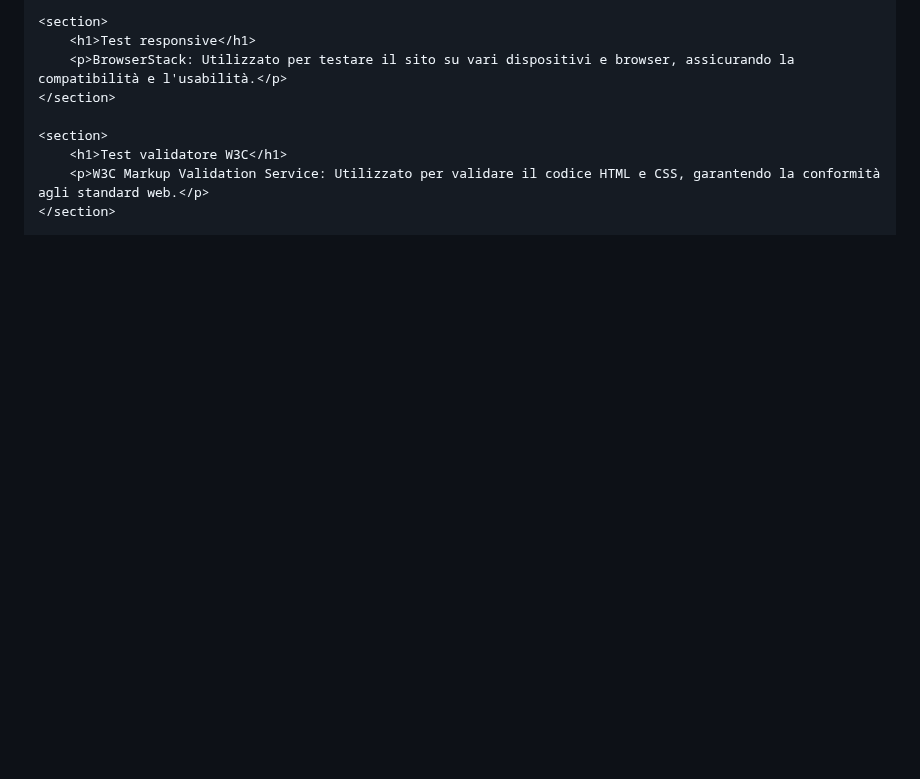
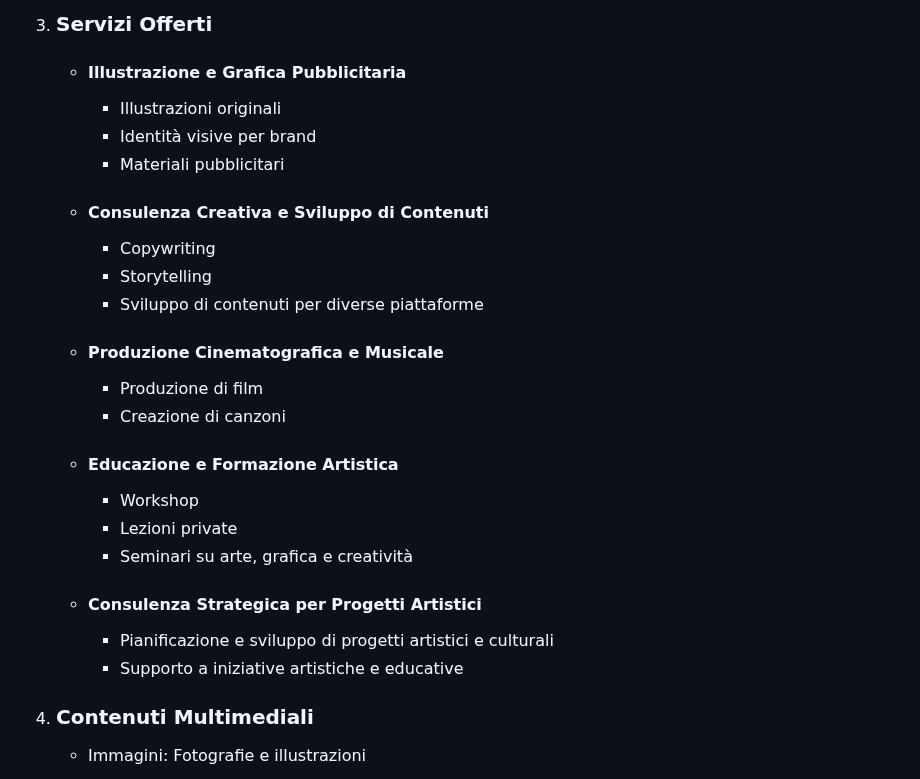
Before and after one commit to Chiorico/ResTell, a Markdown page: README.md, the part around one of its changes. GitHub-like rendering; blank space fills up the shorter version.

```diff
--- a/README.md
+++ b/README.md
@@ -76,11 +46,24 @@
 
-    <section>
-        <h1>Test responsive</h1>
-        <p>BrowserStack: Utilizzato per testare il sito su vari dispositivi e browser, assicurando la compatibilità e l'usabilità.</p>
-    </section>
+3. ### Servizi Offerti
+    - #### Illustrazione e Grafica Pubblicitaria
+        - Illustrazioni originali
+        - Identità visive per brand
+        - Materiali pubblicitari
+    - #### Consulenza Creativa e Sviluppo di Contenuti
+        - Copywriting
+        - Storytelling
+        - Sviluppo di contenuti per diverse piattaforme
+    - #### Produzione Cinematografica e Musicale
+        - Produzione di film
+        - Creazione di canzoni
+    - #### Educazione e Formazione Artistica
+        - Workshop
+        - Lezioni private
+        - Seminari su arte, grafica e creatività
+    - #### Consulenza Strategica per Progetti Artistici
+        - Pianificazione e sviluppo di progetti artistici e culturali
+        - Supporto a iniziative artistiche e educative
 
-    <section>
-        <h1>Test validatore W3C</h1>
-        <p>W3C Markup Validation Service: Utilizzato per validare il codice HTML e CSS, garantendo la conformità agli standard web.</p>
-    </section>
+4. ### Contenuti Multimediali
+    - Immagini: Fotografie e illustrazioni
 
```
Also changed, not shown: other parts of README.md (+54 -168 lines).
